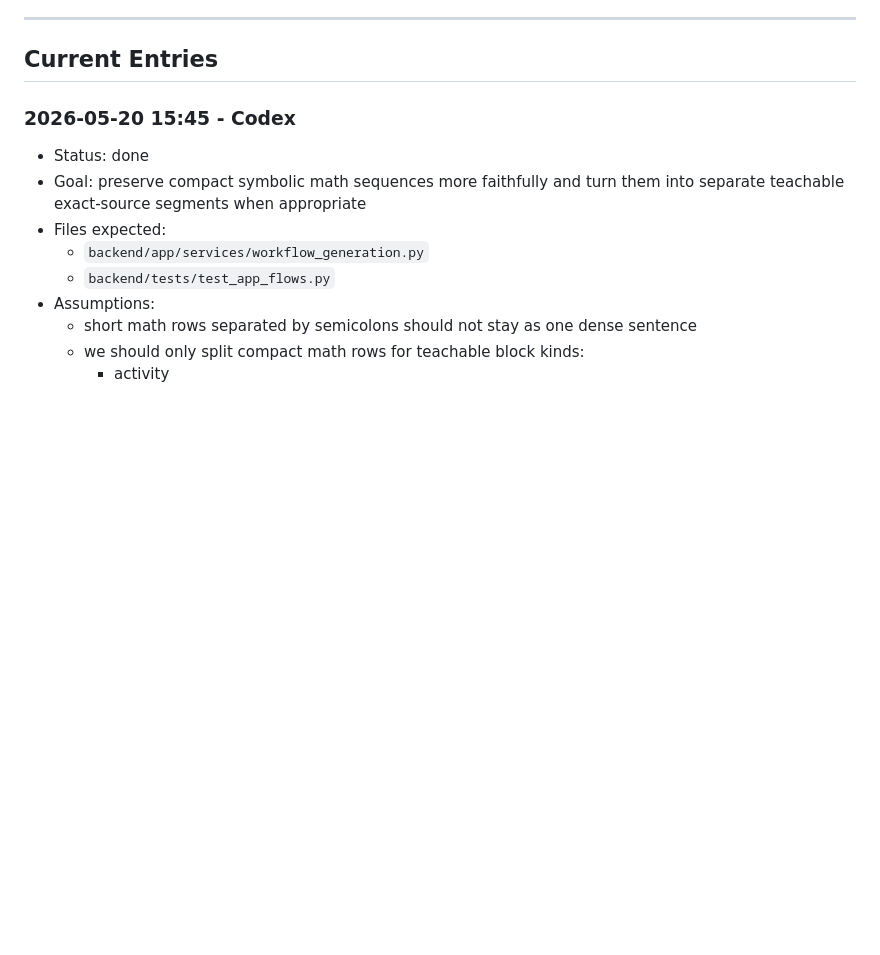
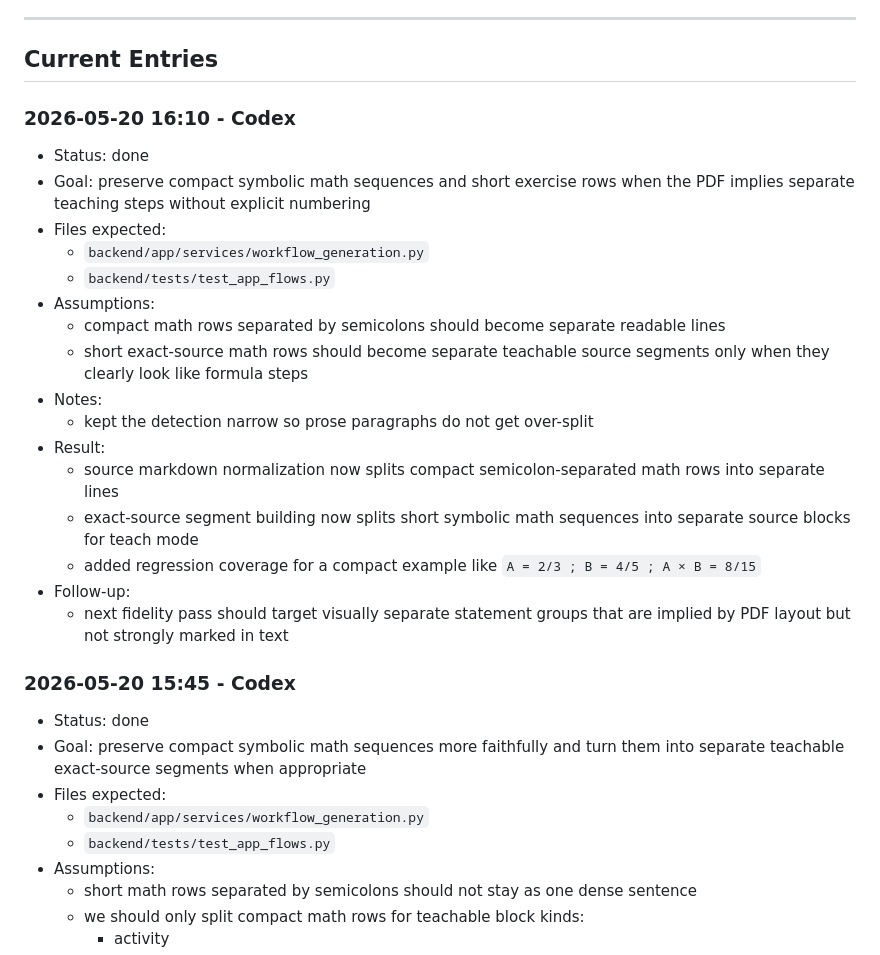
Before and after one commit to daseknahri/teacher, a Markdown page: docs/roadmap/AI-WORKLOG.md, the part around the change. Drawn GitHub-style; blank space fills up the shorter version.

Commit message:
Improve symbolic source-step extraction

```diff
--- a/docs/roadmap/AI-WORKLOG.md
+++ b/docs/roadmap/AI-WORKLOG.md
@@ -37,6 +37,25 @@ Keep entries short and factual.
 ---
 
 ## Current Entries
+
+### 2026-05-20 16:10 - Codex
+
+- Status: done
+- Goal: preserve compact symbolic math sequences and short exercise rows when the PDF implies separate teaching steps without explicit numbering
+- Files expected:
+  - `backend/app/services/workflow_generation.py`
+  - `backend/tests/test_app_flows.py`
+- Assumptions:
+  - compact math rows separated by semicolons should become separate readable lines
+  - short exact-source math rows should become separate teachable source segments only when they clearly look like formula steps
+- Notes:
+  - kept the detection narrow so prose paragraphs do not get over-split
+- Result:
+  - source markdown normalization now splits compact semicolon-separated math rows into separate lines
+  - exact-source segment building now splits short symbolic math sequences into separate source blocks for teach mode
+  - added regression coverage for a compact example like `A = 2/3 ; B = 4/5 ; A × B = 8/15`
+- Follow-up:
+  - next fidelity pass should target visually separate statement groups that are implied by PDF layout but not strongly marked in text
 
 ### 2026-05-20 15:45 - Codex
 
```
